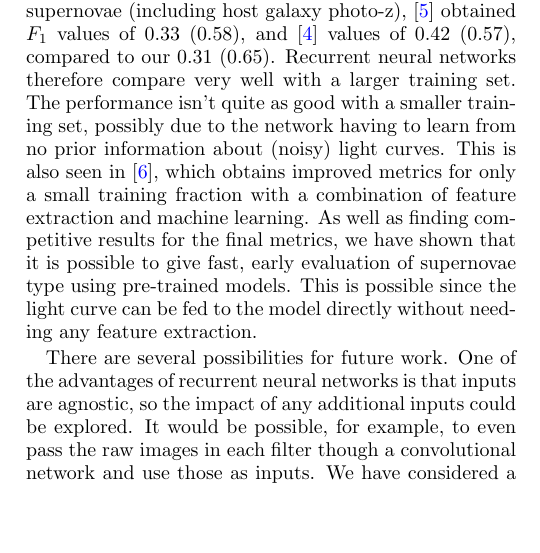
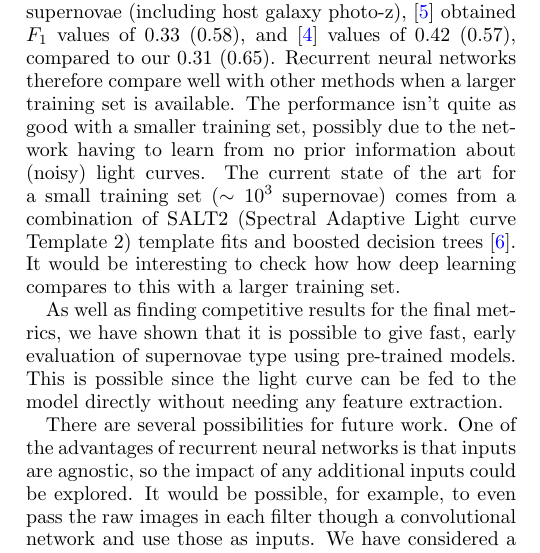
Before and after one commit to adammoss/supernovae, a LaTeX paper (paper/sn.tex): part of one column of page 5 of 6, cut so that both start at the same text, the shorter picture padded with empty space. Compiled offline with pdfLaTeX.

Commit message:
Rewording paper

```diff
--- a/paper/sn.tex
+++ b/paper/sn.tex
@@ -233,7 +233,9 @@ For a training fraction of  $5.2\%$ we find a single layer LSTM network, with 4
 
 We have presented a new method for performing  photometric classification of supernovae. Machine learning methodology has previously been applied to SPCC classification~\cite{Newling:2010bp, Karpenka:2012pm, Lochner:2016hbn}. These all employ a two step process, where features are first extracted by some method before classification. In our approach light curves are used directly as inputs to a recurrent neural network, which is able to learn information from the sequence of observations.
 
-Using post SPCC data, we obtain results which are competitive with previous approaches.  Although we have trained the network on the cross-entropy loss  and not the $F_1$ score, for the same sized dataset of $\sim10^3 (10^4)$ supernovae (including host galaxy photo-z), \cite{Karpenka:2012pm} obtained $F_1$ values of 0.33 (0.58), and \cite{Newling:2010bp} values of 0.42 (0.57), compared to our  0.31 (0.65). Recurrent neural networks  therefore compare very well with a larger training  set. The performance isn't  quite as good with a smaller training set, possibly due to the network having to learn from no prior information about (noisy) light curves. This is also seen in~\cite{Lochner:2016hbn}, which obtains improved metrics for only a small training fraction with a combination of feature extraction and machine learning. As well as finding competitive results for the final metrics, we have shown that it is possible to give fast, early evaluation of supernovae type using pre-trained models. This is possible since the light curve can be fed to the model directly without needing any feature extraction.
+Using post SPCC data, we obtain results which are competitive with previous approaches.  Although we have trained the network on the cross-entropy loss  and not the $F_1$ score, for the same sized dataset of $\sim10^3 (10^4)$ supernovae (including host galaxy photo-z), \cite{Karpenka:2012pm} obtained $F_1$ values of 0.33 (0.58), and \cite{Newling:2010bp} values of 0.42 (0.57), compared to our  0.31 (0.65). Recurrent neural networks  therefore compare well with other methods when a larger training  set is available. The performance isn't  quite as good with a smaller training set, possibly due to the network having to learn from no prior information about (noisy) light curves. The current state of the art for a small training set  ($\sim10^3$ supernovae) comes from a combination of SALT2 (Spectral Adaptive Light curve Template 2) template fits and boosted decision trees~\cite{Lochner:2016hbn}. It would be interesting to check how how deep learning compares to this with a larger training set.
+
+As well as finding competitive results for the final metrics, we have shown that it is possible to give fast, early evaluation of supernovae type using pre-trained models. This is possible since the light curve can be fed to the model directly without needing any feature extraction.
 
 There are several possibilities for future work. One of the advantages of recurrent neural networks is that inputs are agnostic, so the impact of any additional inputs could be explored. It would be possible, for example, to even pass the raw images in each filter though a convolutional network and use those as inputs. We have considered a representative training sample, but spectroscopic follow up surveys may be biased. The performance of the network could be measured against selection bias, and the results used to inform the best follow up strategy.  Further work could also be performed to optimise the early detection probability of the network.  Finally, to improve performance in the small data regime one can use {\em transfer learning.} Here, a more complex network is pre-trained on simulations or existing data from other surveys, then the weights of the network are fine-tuned on the new, smaller dataset. The simulated SPCC data used in this work are based on the DES instrument, so it would be interesting to apply transfer learning to real DES data.
 
```
Also changed, not shown: paper/sn.pdf, 4 other files.
